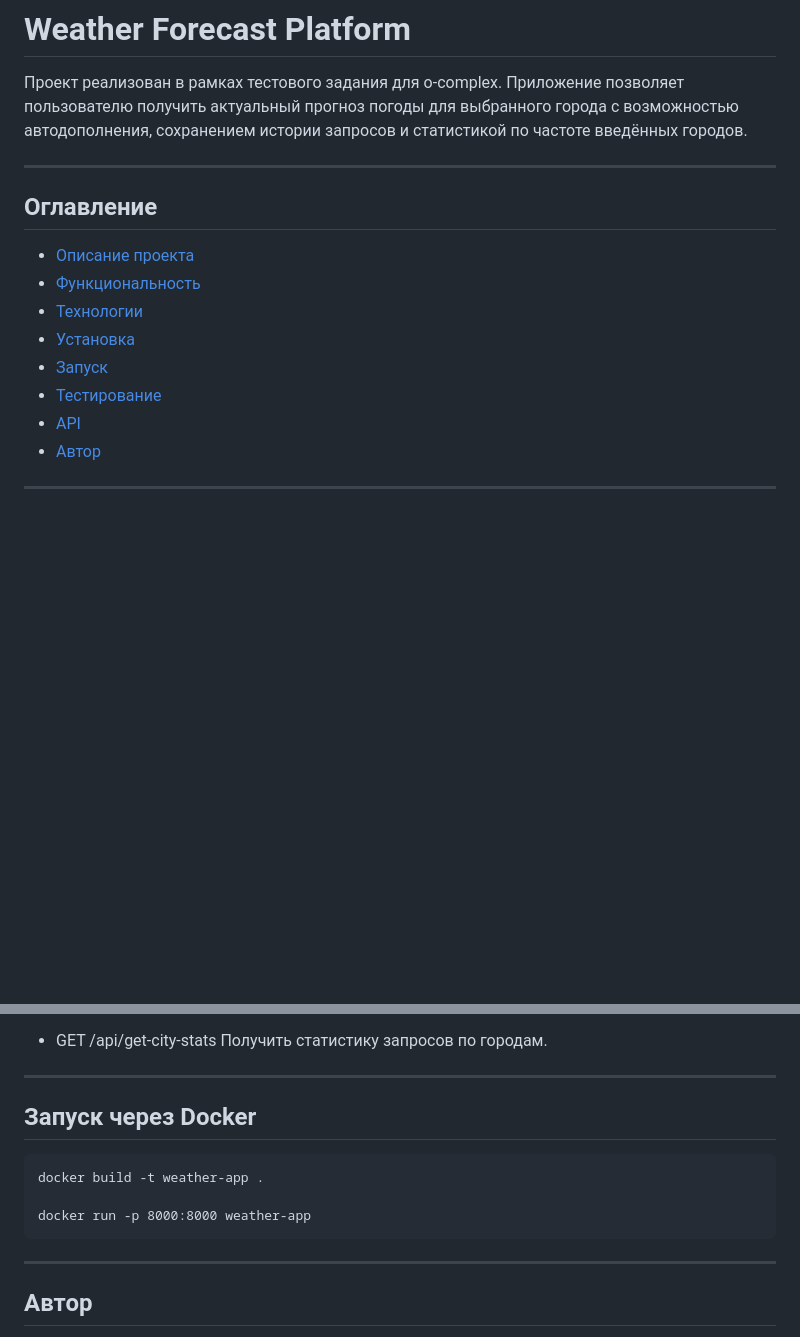
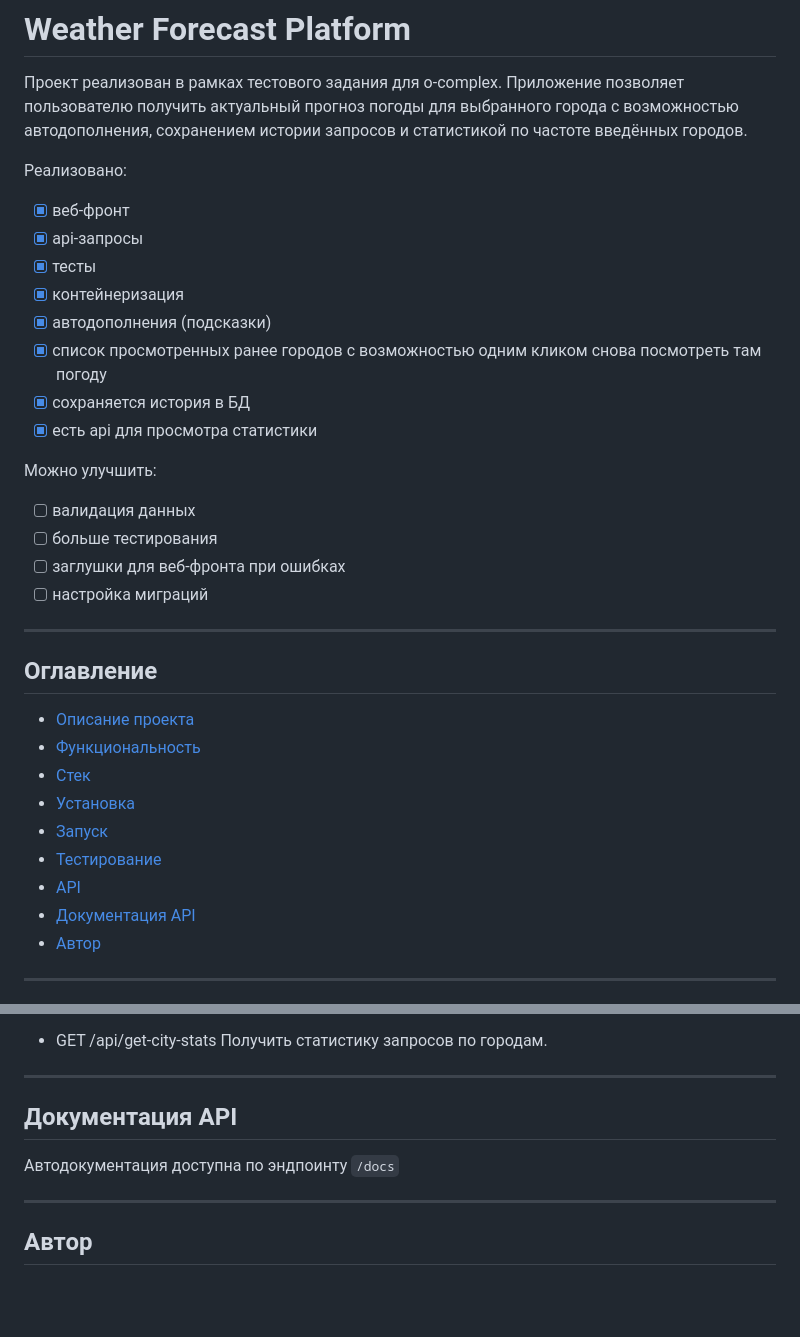
Before and after one commit to jane-devs/weather_web, a Markdown page: README.md, 2 parts joined by grey strips. Rendered like a GitHub page; blank space fills up the shorter version.

````diff
--- a/README.md
+++ b/README.md
@@ -8,17 +8,34 @@
 
 Проект реализован в рамках тестового задания для o-complex. Приложение позволяет пользователю получить актуальный прогноз погоды для выбранного города с возможностью автодополнения, сохранением истории запросов и статистикой по частоте введённых городов.
 
+Реализовано:
+- [x] веб-фронт
+- [x] api-запросы
+- [x] тесты
+- [x] контейнеризация
+- [x] автодополнения (подсказки)
+- [x] список просмотренных ранее городов с возможностью одним кликом снова посмотреть там погоду
+- [x] сохраняется история в БД
+- [x] есть api для просмотра статистики
+
+Можно улучшить:
+- [ ] валидация данных
+- [ ] больше тестирования
+- [ ] заглушки для веб-фронта при ошибках
+- [ ] настройка миграций
+
 ---
 
 ## Оглавление
 
 - [Описание проекта](#описание-проекта)
 - [Функциональность](#функциональность)
-- [Технологии](#технологии)
+- [Стек](#стек)
 - [Установка](#установка)
 - [Запуск](#запуск)
 - [Тестирование](#тестирование)
 - [API](#api)
+- [Документация API](#документация-api)
 - [Автор](#автор)
 
 ---
@@ -98,13 +128,9 @@ python -m pytest tests/test_main.py
 
 ---
 
-## Запуск через Docker
+## Документация API
 
-```
-docker build -t weather-app .
-
-docker run -p 8000:8000 weather-app
-```
+Автодокументация доступна по эндпоинту `/docs`
 
 ---
 
````
Also changed, not shown: other parts of README.md (+17 -4 lines).
